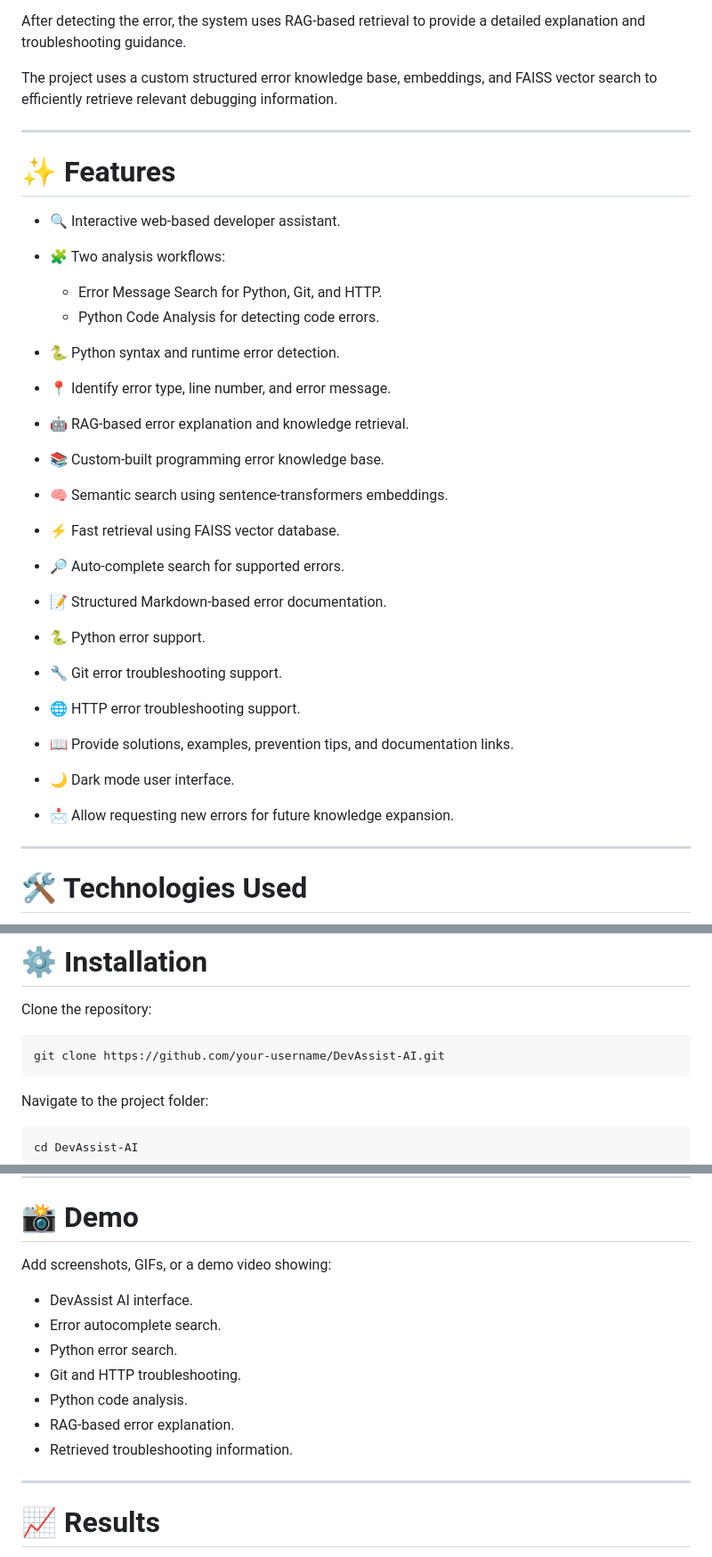
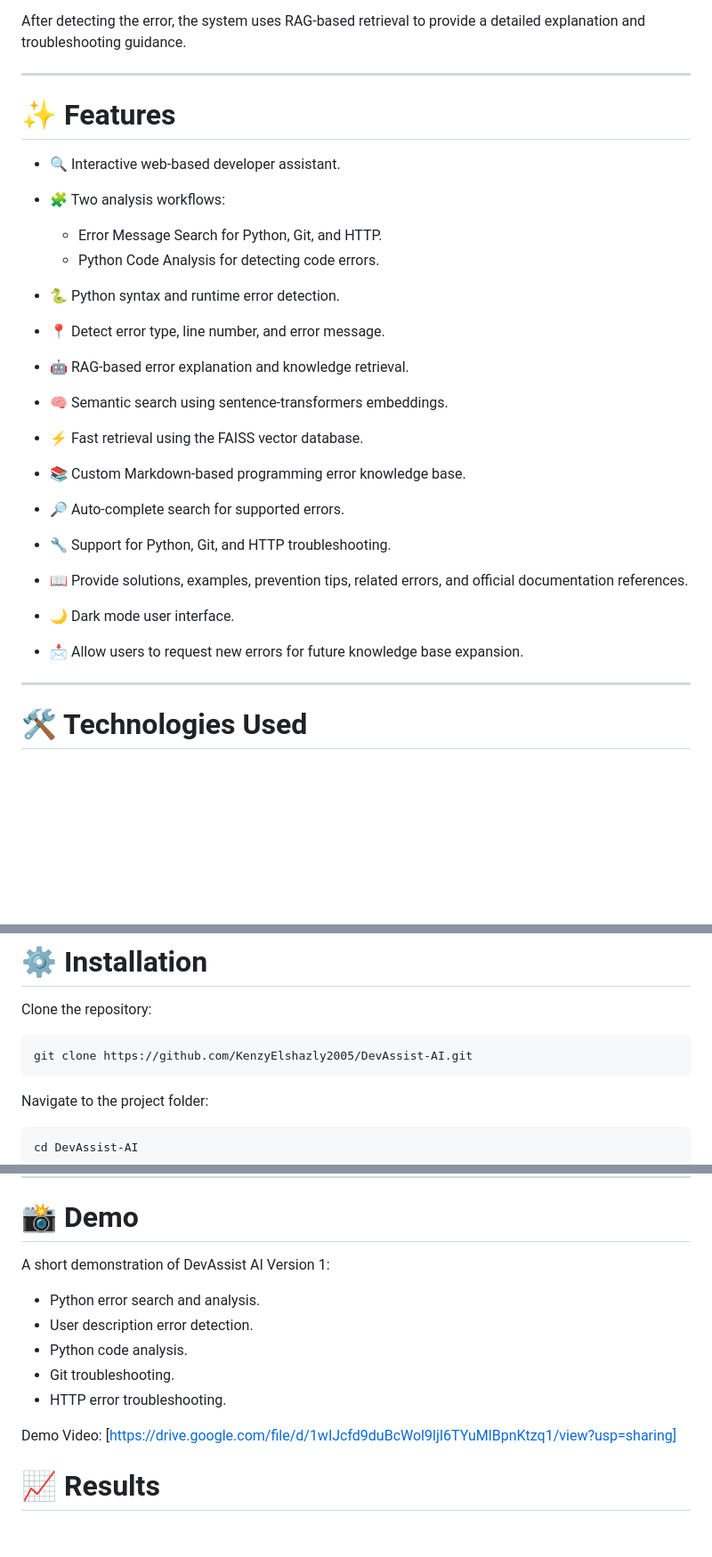
Before and after one commit to KenzyElshazly2005/DevAssist-AI, a Markdown page: README.md, 3 parts joined by grey strips. Shown at 89% size. Rendered like a GitHub page; blank space fills up the shorter version.

Commit message:
Update Version 1 files and documentation

`````diff
--- a/README.md
+++ b/README.md
@@ -68,33 +68,27 @@ The analyzer identifies:
 After detecting the error, the system uses RAG-based retrieval to provide a detailed explanation and troubleshooting guidance.
 
 
-The project uses a custom structured error knowledge base, embeddings, and FAISS vector search to efficiently retrieve relevant debugging information.
-
 
 ---
 
 # ✨ Features
 
-* 🔍 Interactive web-based developer assistant.
-* 🧩 Two analysis workflows:
+- 🔍 Interactive web-based developer assistant.
+- 🧩 Two analysis workflows:
   - Error Message Search for Python, Git, and HTTP.
   - Python Code Analysis for detecting code errors.
 
-
-* 🐍 Python syntax and runtime error detection.
-* 📍 Identify error type, line number, and error message.
-* 🤖 RAG-based error explanation and knowledge retrieval.
-* 📚 Custom-built programming error knowledge base.
-* 🧠 Semantic search using sentence-transformers embeddings.
-* ⚡ Fast retrieval using FAISS vector database.
-* 🔎 Auto-complete search for supported errors.
-* 📝 Structured Markdown-based error documentation.
-* 🐍 Python error support.
-* 🔧 Git error troubleshooting support.
-* 🌐 HTTP error troubleshooting support.
-* 📖 Provide solutions, examples, prevention tips, and documentation links.
-* 🌙 Dark mode user interface.
-* 📩 Allow requesting new errors for future knowledge expansion.
+- 🐍 Python syntax and runtime error detection.
+- 📍 Detect error type, line number, and error message.
+- 🤖 RAG-based error explanation and knowledge retrieval.
+- 🧠 Semantic search using sentence-transformers embeddings.
+- ⚡ Fast retrieval using the FAISS vector database.
+- 📚 Custom Markdown-based programming error knowledge base.
+- 🔎 Auto-complete search for supported errors.
+- 🔧 Support for Python, Git, and HTTP troubleshooting.
+- 📖 Provide solutions, examples, prevention tips, related errors, and official documentation references.
+- 🌙 Dark mode user interface.
+- 📩 Allow users to request new errors for future knowledge base expansion.
 
 
 ---
@@ -193,8 +178,8 @@ DevAssist-AI
 Clone the repository:
 
 ```bash
-git clone https://github.com/your-username/DevAssist-AI.git
-````
+git clone https://github.com/KenzyElshazly2005/DevAssist-AI.git
+```
 
 Navigate to the project folder:
 
@@ -283,16 +269,16 @@ http://127.0.0.1:5000
 
 # 📸 Demo
 
-Add screenshots, GIFs, or a demo video showing:
+A short demonstration of DevAssist AI Version 1:
 
-* DevAssist AI interface.
-* Error autocomplete search.
-* Python error search.
-* Git and HTTP troubleshooting.
-* Python code analysis.
-* RAG-based error explanation.
-* Retrieved troubleshooting information.
----
+- Python error search and analysis.
+- User description error detection.
+- Python code analysis.
+- Git troubleshooting.
+- HTTP error troubleshooting.
+
+Demo Video:
+[https://drive.google.com/file/d/1wIJcfd9duBcWol9ljI6TYuMlBpnKtzq1/view?usp=sharing]
 
 # 📈 Results
 
`````
Also changed, not shown: other parts of README.md (+1 -9 lines).
